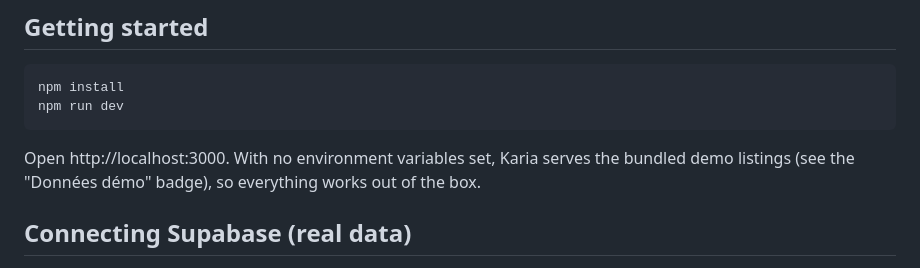
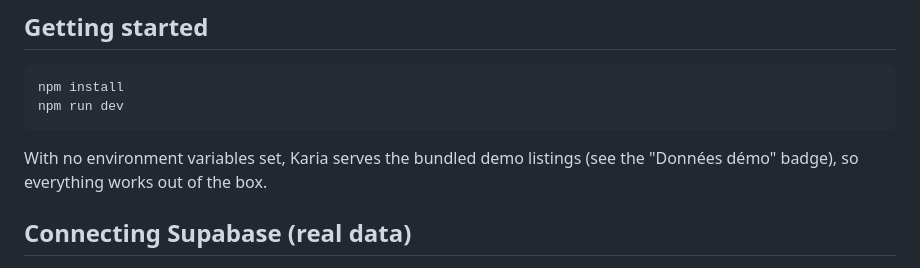
Before and after one commit to nassim778/Kariaa, a Markdown page: README.md, the part around the change. Drawn GitHub-style.

````diff
--- a/README.md
+++ b/README.md
@@ -28,7 +28,7 @@ npm install
 npm run dev
 ```
 
-Open http://localhost:3000. With no environment variables set, Karia serves the
+With no environment variables set, Karia serves the
 bundled demo listings (see the "Données démo" badge), so everything works out of
 the box.
 
````
